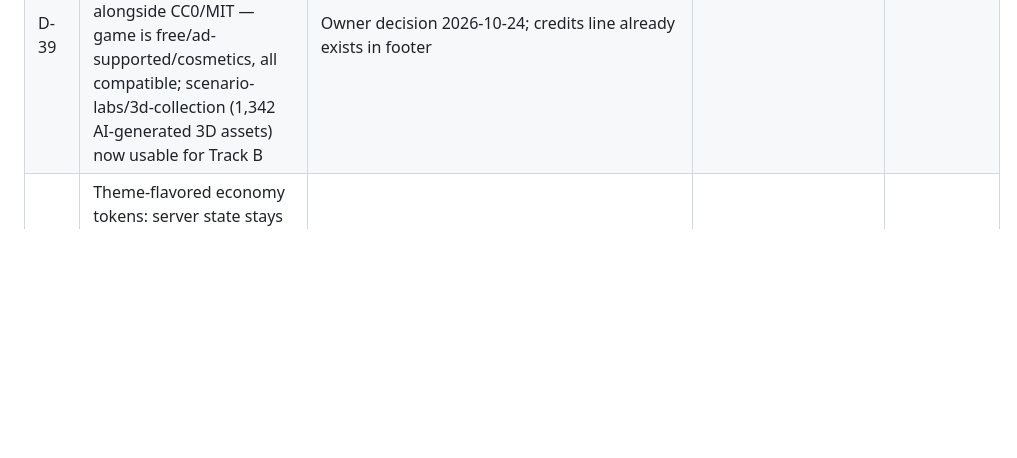
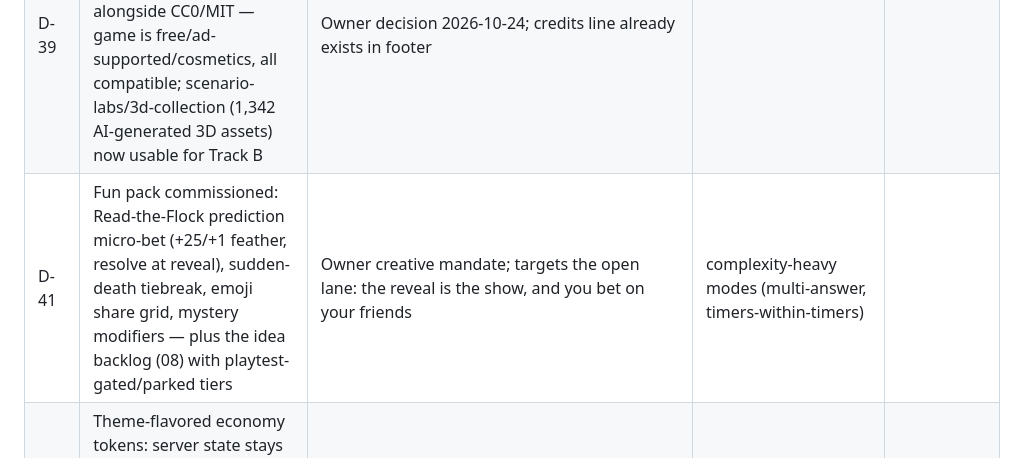
Before and after one commit to gl33mer/rarebird, a Markdown page: 09_DECISIONS_AND_OPEN_QUESTIONS.md, the part around the change. GitHub-like rendering; blank space fills up the shorter version.

Commit message:
FUN_IDEAS backlog (08) + RUN_PROMPT_TRIPLE (3D/economy/fun-pack) + D-41

```diff
--- a/09_DECISIONS_AND_OPEN_QUESTIONS.md
+++ b/09_DECISIONS_AND_OPEN_QUESTIONS.md
@@ -36,6 +36,7 @@
 | D-36 | Pack v2: 30 prompts / 2,014 entries — 16 Qwen-generated categories merged after editorial pass (93 alias trims; rare-tier backfills for rivers/insects) | Content variety is the cheapest fun multiplier; generator path proven end-to-end | manual-only content |
 | D-37 | Feathers economy (3/game; Top Call costs 1; doubled refunds +2) + Life List local-only collection — owner ideas, scoped session-local; **no accounts ever** | Turns free-press wager into a spend decision (Splendor-inspired); collection = D-30 retention without login | login/registration (hard no for minors posture) |
 | D-39 | Asset license allowlist amended: **CC-BY-4.0 accepted** (with in-app credits attribution) alongside CC0/MIT — game is free/ad-supported/cosmetics, all compatible; scenario-labs/3d-collection (1,342 AI-generated 3D assets) now usable for Track B | Owner decision 2026-10-24; credits line already exists in footer |
+| D-41 | Fun pack commissioned: Read-the-Flock prediction micro-bet (+25/+1 feather, resolve at reveal), sudden-death tiebreak, emoji share grid, mystery modifiers — plus the idea backlog (08) with playtest-gated/parked tiers | Owner creative mandate; targets the open lane: the reveal is the show, and you bet on your friends | complexity-heavy modes (multi-answer, timers-within-timers) |
 | D-40 | Theme-flavored economy tokens: server state stays `feathers` (protocol-stable); client displays 🪶 Feathers (birds) / ⭐ Starlight (cosmos) | Owner idea; display-only, zero protocol change |
 | D-38 | Graphics depth: Track A Living Scene (default) + Track B 3D Ascent (?w3d=1, three.js, CC0-only assets; scenario-labs dataset only if license verifies) | Owner verdict: bold v1 still underwhelming vs Krillion's living scene; two-track de-risks the swing | more static gradients |
 | D-34 | Bold layer ("The Ascent": climb-ruler viewport, parallax, ambient life, flight reveals, grain) promoted DEFAULT at v15 after Flash run + MAX review; ?bold=0 escapes | Flash delivered 3 phases w/ evidence (ANALYSIS.md, ART_VISION.md); 60fps gate passed; MAX fixed art-module double-instance bug (DI) + banner-only-when-older | keeping bold opt-in | Final |
```
Also changed, not shown: flash-directives/08_FUN_IDEAS.md (added, +25 -0 lines), flash-directives/RUN_PROMPT_TRIPLE.md (added, +19 -0 lines).
